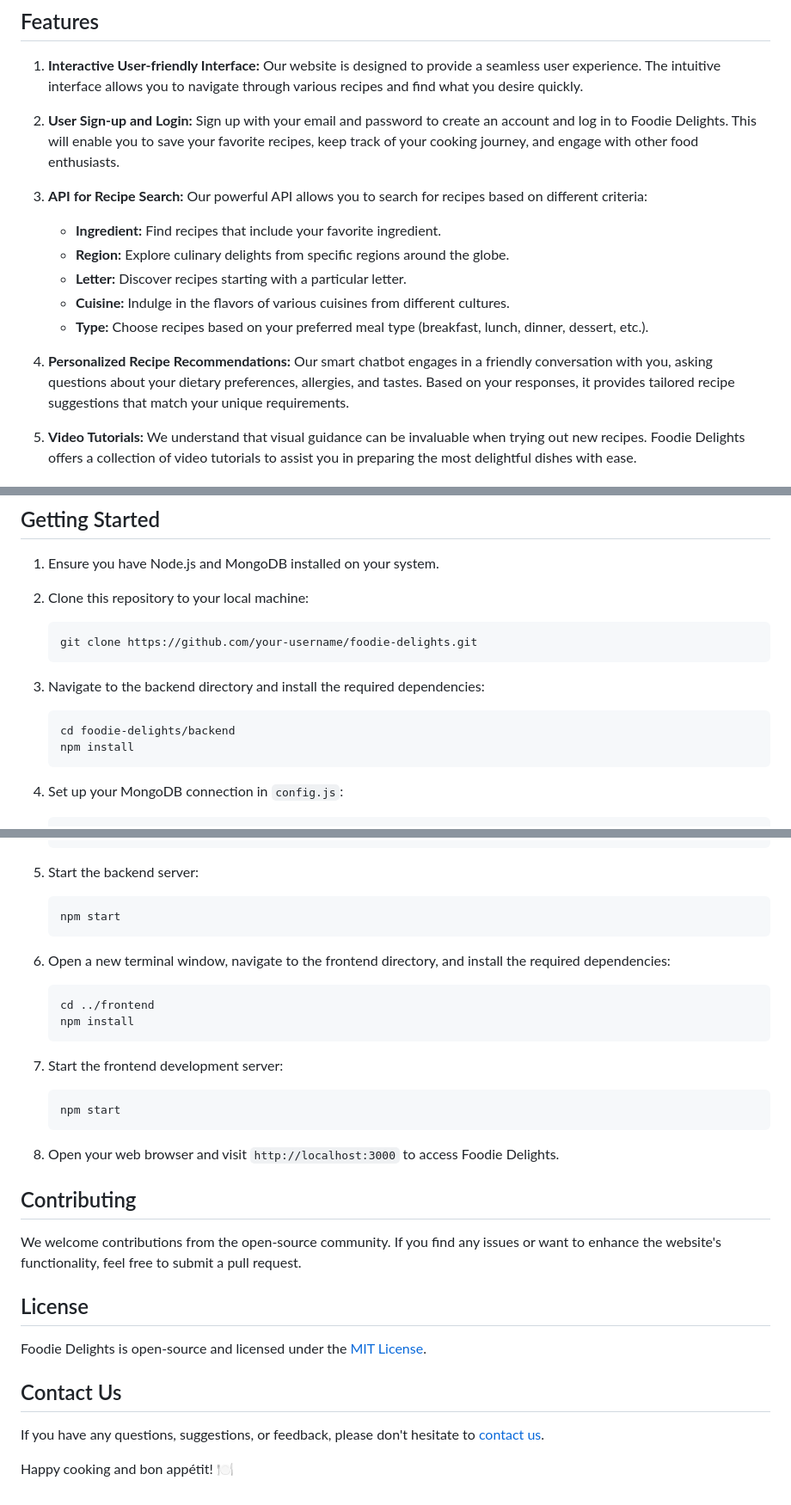
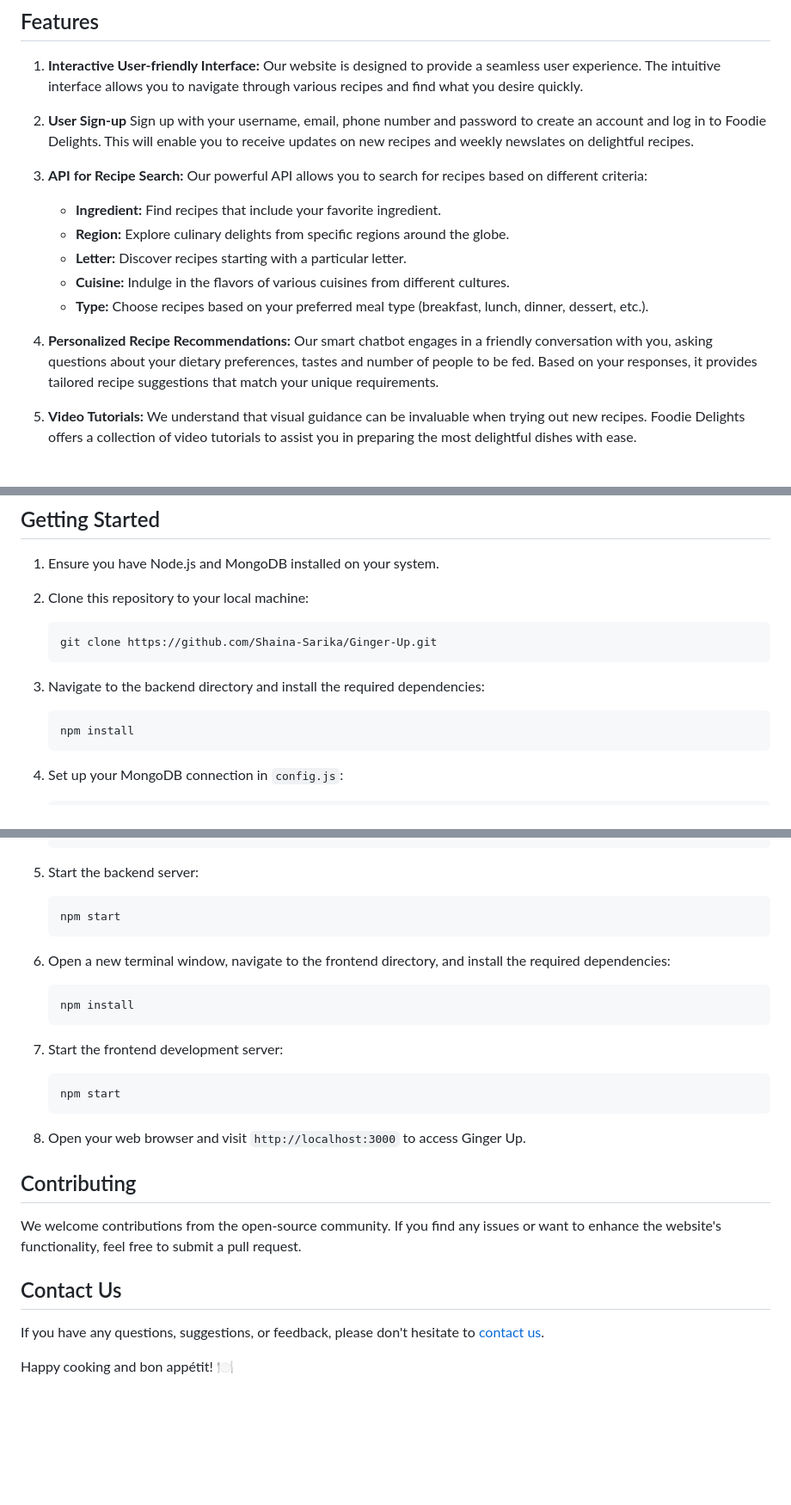
Before and after one commit to Shaina-Sarika/Ginger-Up, a Markdown page: README.md, 3 parts joined by grey strips. Shown: that part at 86% size. GitHub-like rendering; blank space fills up the shorter version.

````diff
--- a/README.md
+++ b/README.md
@@ -9,7 +9,7 @@ Welcome to Ginger Up, your one-stop destination for exploring delicious recipes
 
 1. **Interactive User-friendly Interface:** Our website is designed to provide a seamless user experience. The intuitive interface allows you to navigate through various recipes and find what you desire quickly.
 
-2. **User Sign-up and Login:** Sign up with your email and password to create an account and log in to Foodie Delights. This will enable you to save your favorite recipes, keep track of your cooking journey, and engage with other food enthusiasts.
+2. **User Sign-up** Sign up with your username, email, phone number and password to create an account and log in to Foodie Delights. This will enable you to receive updates on new recipes and weekly newslates on delightful recipes.
 
 3. **API for Recipe Search:** Our powerful API allows you to search for recipes based on different criteria:
    - **Ingredient:** Find recipes that include your favorite ingredient.
@@ -18,7 +18,7 @@ Welcome to Ginger Up, your one-stop destination for exploring delicious recipes
    - **Cuisine:** Indulge in the flavors of various cuisines from different cultures.
    - **Type:** Choose recipes based on your preferred meal type (breakfast, lunch, dinner, dessert, etc.).
 
-4. **Personalized Recipe Recommendations:** Our smart chatbot engages in a friendly conversation with you, asking questions about your dietary preferences, allergies, and tastes. Based on your responses, it provides tailored recipe suggestions that match your unique requirements.
+4. **Personalized Recipe Recommendations:** Our smart chatbot engages in a friendly conversation with you, asking questions about your dietary preferences, tastes and  number of people to be fed. Based on your responses, it provides tailored recipe suggestions that match your unique requirements.
 
 5. **Video Tutorials:** We understand that visual guidance can be invaluable when trying out new recipes. Foodie Delights offers a collection of video tutorials to assist you in preparing the most delightful dishes with ease.
 
@@ -37,12 +37,11 @@ Welcome to Ginger Up, your one-stop destination for exploring delicious recipes
 
 2. Clone this repository to your local machine:
    ```
-   git clone https://github.com/your-username/foodie-delights.git
+   git clone https://github.com/Shaina-Sarika/Ginger-Up.git
    ```
 
 3. Navigate to the backend directory and install the required dependencies:
    ```
-   cd foodie-delights/backend
    npm install
    ```
 
@@ -61,7 +60,6 @@ Welcome to Ginger Up, your one-stop destination for exploring delicious recipes
 
 6. Open a new terminal window, navigate to the frontend directory, and install the required dependencies:
    ```
-   cd ../frontend
    npm install
    ```
 
@@ -70,15 +68,11 @@ Welcome to Ginger Up, your one-stop destination for exploring delicious recipes
    npm start
    ```
 
-8. Open your web browser and visit `http://localhost:3000` to access Foodie Delights.
+8. Open your web browser and visit `http://localhost:3000` to access Ginger Up.
 
 ## Contributing
 
 We welcome contributions from the open-source community. If you find any issues or want to enhance the website's functionality, feel free to submit a pull request.
 
-## License
-
-Foodie Delights is open-source and licensed under the [MIT License](https://opensource.org/licenses/MIT).
-
 ## Contact Us
 
````
Also changed, not shown: other parts of README.md (+1 -1 lines).
